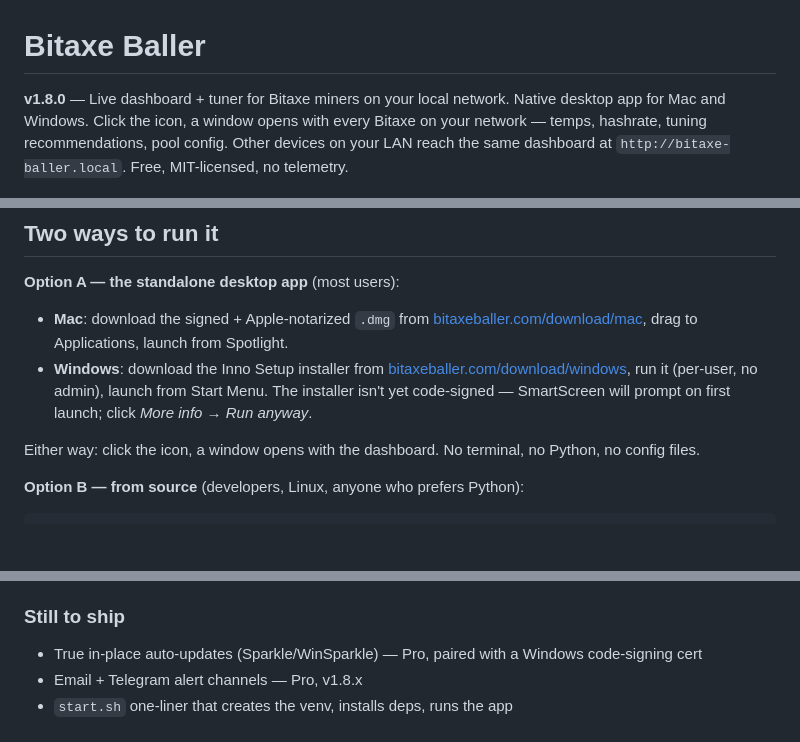
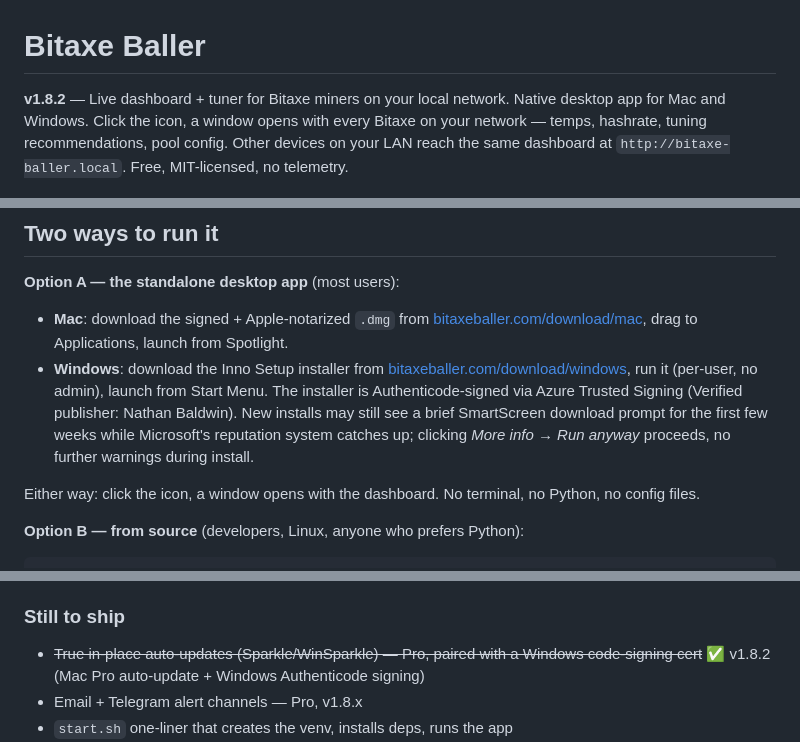
Before and after one commit to bachato/bitaxe-baller, a Markdown page: README.md, 3 parts joined by grey strips. Drawn GitHub-style; blank space fills up the shorter version.

Commit message:
docs: README reflects v1.8.2 (signed Windows + auto-update shipped)
- Top-of-page version pin: v1.8.0 → v1.8.2
- Windows install section: drop the 'isn't yet code-signed' caveat,
  replace with the Authenticode + Trusted Signing description and the
  expected first-few-weeks SmartScreen download warning
- Roadmap: cross off true auto-updates as shipped in v1.8.2

```diff
--- a/README.md
+++ b/README.md
@@ -1,6 +1,6 @@
 # Bitaxe Baller
 
-**v1.8.0** — Live dashboard + tuner for Bitaxe miners on your local network. Native desktop app for Mac and Windows. Click the icon, a window opens with every Bitaxe on your network — temps, hashrate, tuning recommendations, pool config. Other devices on your LAN reach the same dashboard at `http://bitaxe-baller.local`. Free, MIT-licensed, no telemetry.
+**v1.8.2** — Live dashboard + tuner for Bitaxe miners on your local network. Native desktop app for Mac and Windows. Click the icon, a window opens with every Bitaxe on your network — temps, hashrate, tuning recommendations, pool config. Other devices on your LAN reach the same dashboard at `http://bitaxe-baller.local`. Free, MIT-licensed, no telemetry.
 
 <p align="center">
   <img src="screenshots/home.jpg" alt="Bitaxe Baller home view — compact card per device with health border colors" width="900">
@@ -25,7 +25,7 @@
 
 **Option A — the standalone desktop app** (most users):
 - **Mac**: download the signed + Apple-notarized `.dmg` from [bitaxeballer.com/download/mac](https://bitaxeballer.com/download/mac), drag to Applications, launch from Spotlight.
-- **Windows**: download the Inno Setup installer from [bitaxeballer.com/download/windows](https://bitaxeballer.com/download/windows), run it (per-user, no admin), launch from Start Menu. The installer isn't yet code-signed — SmartScreen will prompt on first launch; click *More info* → *Run anyway*.
+- **Windows**: download the Inno Setup installer from [bitaxeballer.com/download/windows](https://bitaxeballer.com/download/windows), run it (per-user, no admin), launch from Start Menu. The installer is Authenticode-signed via Azure Trusted Signing (Verified publisher: Nathan Baldwin). New installs may still see a brief SmartScreen download prompt for the first few weeks while Microsoft's reputation system catches up; clicking *More info* → *Run anyway* proceeds, no further warnings during install.
 
 Either way: click the icon, a window opens with the dashboard. No terminal, no Python, no config files.
 
@@ -162,7 +162,7 @@ Columns: timestamp, ISO time, hashrate, ASIC temp, VR temp, power, voltage (meas
 
 ### Still to ship
 
-- True in-place auto-updates (Sparkle/WinSparkle) — Pro, paired with a Windows code-signing cert
+- ~~True in-place auto-updates (Sparkle/WinSparkle) — Pro, paired with a Windows code-signing cert~~ ✅ v1.8.2 (Mac Pro auto-update + Windows Authenticode signing)
 - Email + Telegram alert channels — Pro, v1.8.x
 - `start.sh` one-liner that creates the venv, installs deps, runs the app
 - launchd plist template for run-on-boot on macOS
```
